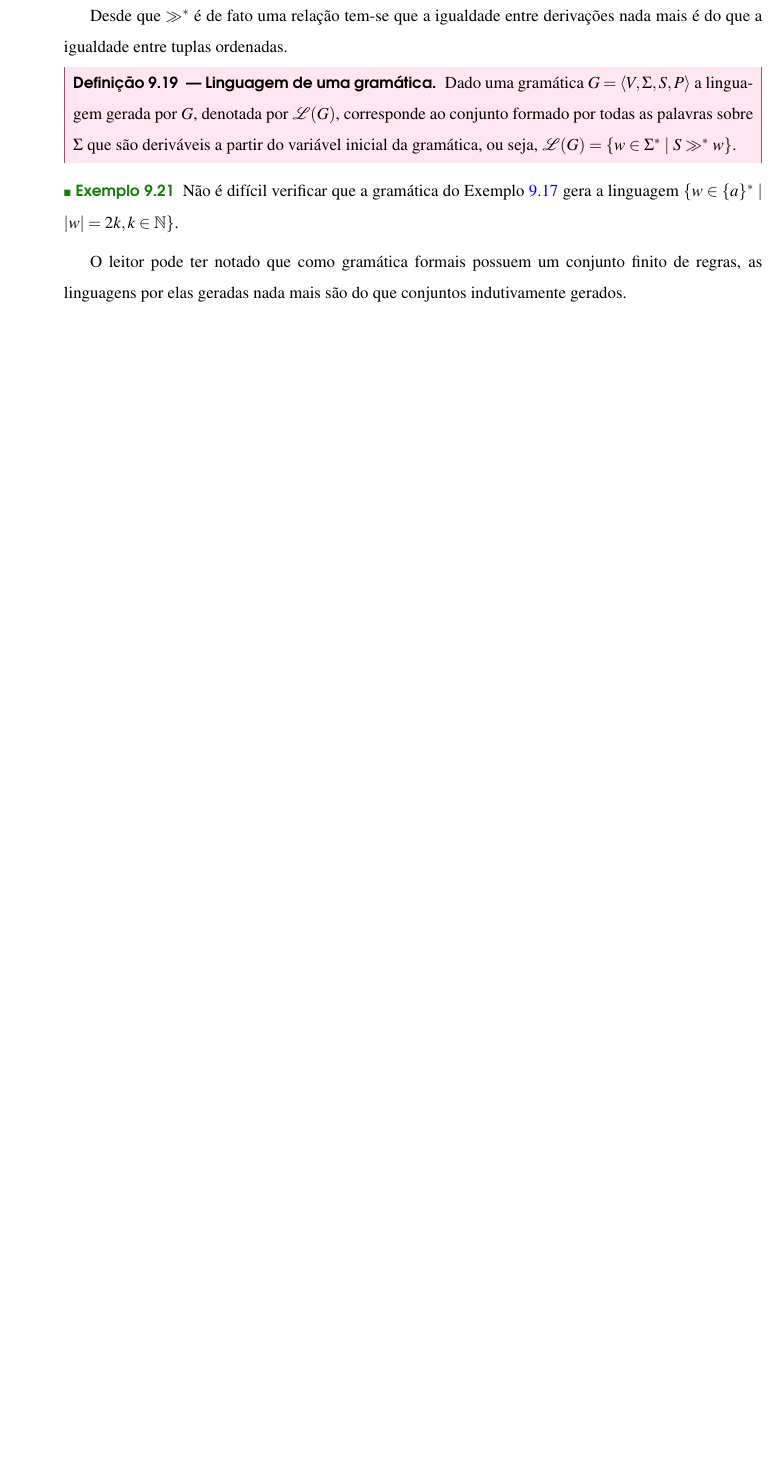
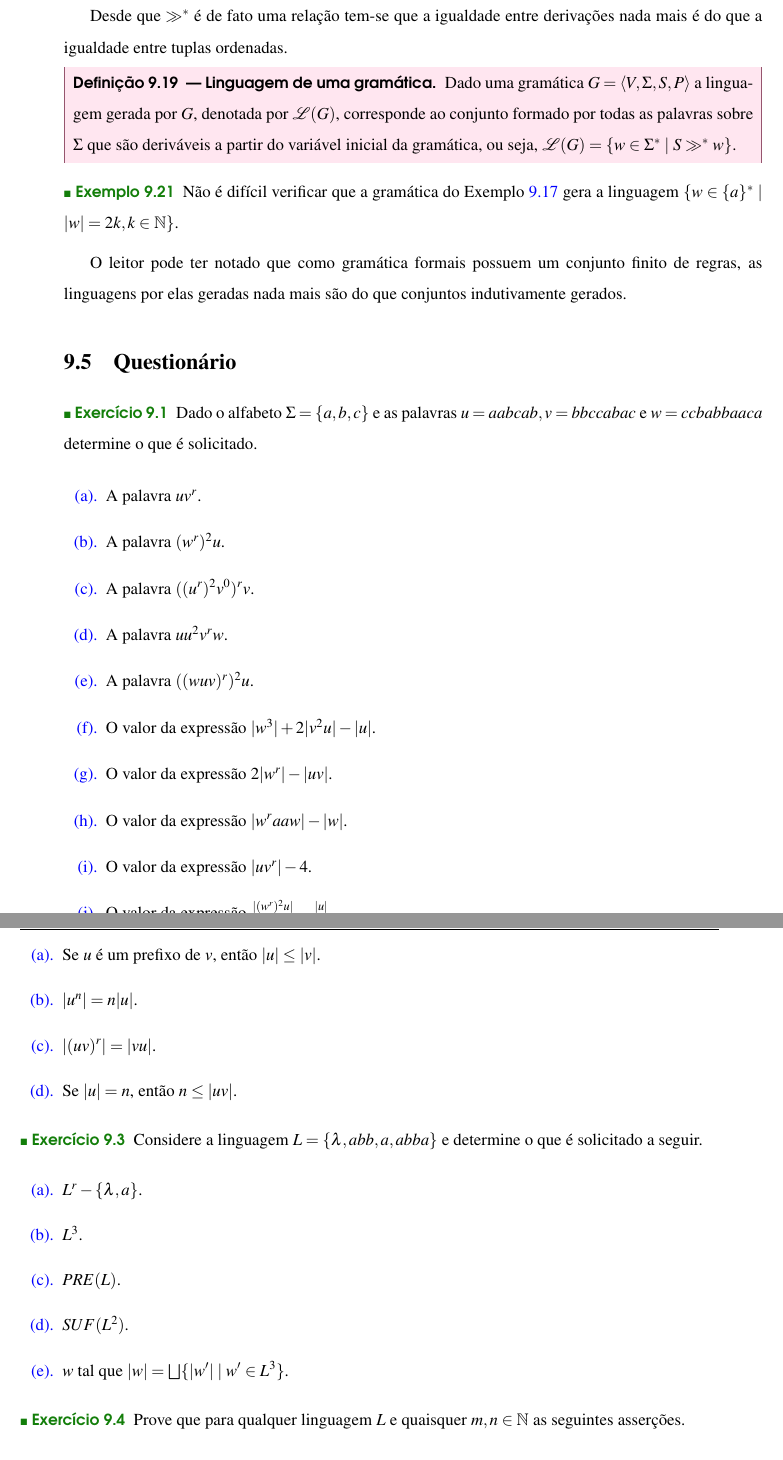
Before and after one commit to macileideoliveira/Manuscrito, a LaTeX book (book.tex, which reads text/part4/cap1Introducao.tex): part of page 169 of 183 before the commit and two parts of pages 169 and 170 of 183 after it, the two joined at a grey line, cut so that both start at the same text, the shorter picture padded with empty space. Compiled offline with pdfLaTeX.

Commit message:
:white_check_mark: Adicionados primeiros exercício de LFA

```diff
--- a/text/part4/cap1Introducao.tex
+++ b/text/part4/cap1Introducao.tex
@@ -421,3 +421,21 @@ Desde que $\gg^*$ é de fato uma relação tem-se que a igualdade entre derivaç
 \end{example}
 
 O leitor pode ter notado que como gramática formais possuem um conjunto finito de regras, as linguagens por elas geradas nada mais são do que conjuntos indutivamente gerados.
+
+\section{Questionário}\label{sec:Questionario1part4}
+
+\begin{problem}\label{prob:Linguagem1}
+	Dado o alfabeto $\Sigma = \{a, b, c\}$ e as palavras $u = aabcab, v = bbccabac$ e $w = ccbabbaaca$ determine o que é solicitado.
+\end{problem}
+
+\begin{exerList}
+	\item A palavra $uv^r$.
+	\item A palavra $(w^r)^2u$.
+	\item A palavra $((u^r)^2v^0)^rv$.
+	\item A palavra $uu^2v^rw$.
+	\item A palavra $((wuv)^r)^2u$.
+	\item O valor da expressão $|w^3| + 2|v^2u| - |u|$.
+	\item O valor da expressão $2|w^r| - |uv|$.
+	\item O valor da expressão $|w^raaw| - |w|$.
+	\item O valor da expressão $|uv^r| - 4$.
+	\item O valor da expressão $\frac{|(w^r)^2u|}{2} - \frac{|u|}{6}$.
@@ -423,0 +448,25 @@ O leitor pode ter notado que como gramática formais possuem um conjunto finito
+\begin{exerList}
+	\item Se $u$ é um prefixo de $v$, então $|u| \leq |v|$.
+	\item $|u^n| = n|u|$.
+	\item $|(uv)^r| = |vu|$.
+	\item Se $|u| = n$, então $n \leq |uv|$.
+\end{exerList}
+
+\begin{problem}
+	Considere a linguagem $L = \{\lambda, abb, a, abba\}$ e determine o que é solicitado a seguir.
+\end{problem}
+
+\begin{exerList}
+	\item $L^r - \{\lambda, a\}$.
+	\item $L^3$.
+	\item $PRE(L)$.
+	\item $SUF(L^2)$.
+	\item $w$ tal que $|w| = \bigsqcup \{|w'| \mid w' \in L^3\}$.
+\end{exerList}
+
+\begin{problem}
+	Prove que para qualquer linguagem $L$ e quaisquer $m,n \in \mathbb{N}$ as seguintes asserções.
+\end{problem}
+
+\begin{exerList}
+	\item $(L^m)^n = L^{mn}$.
```
Also changed, not shown: text/part4/cap1Introducao.tex (30 more changed lines).
